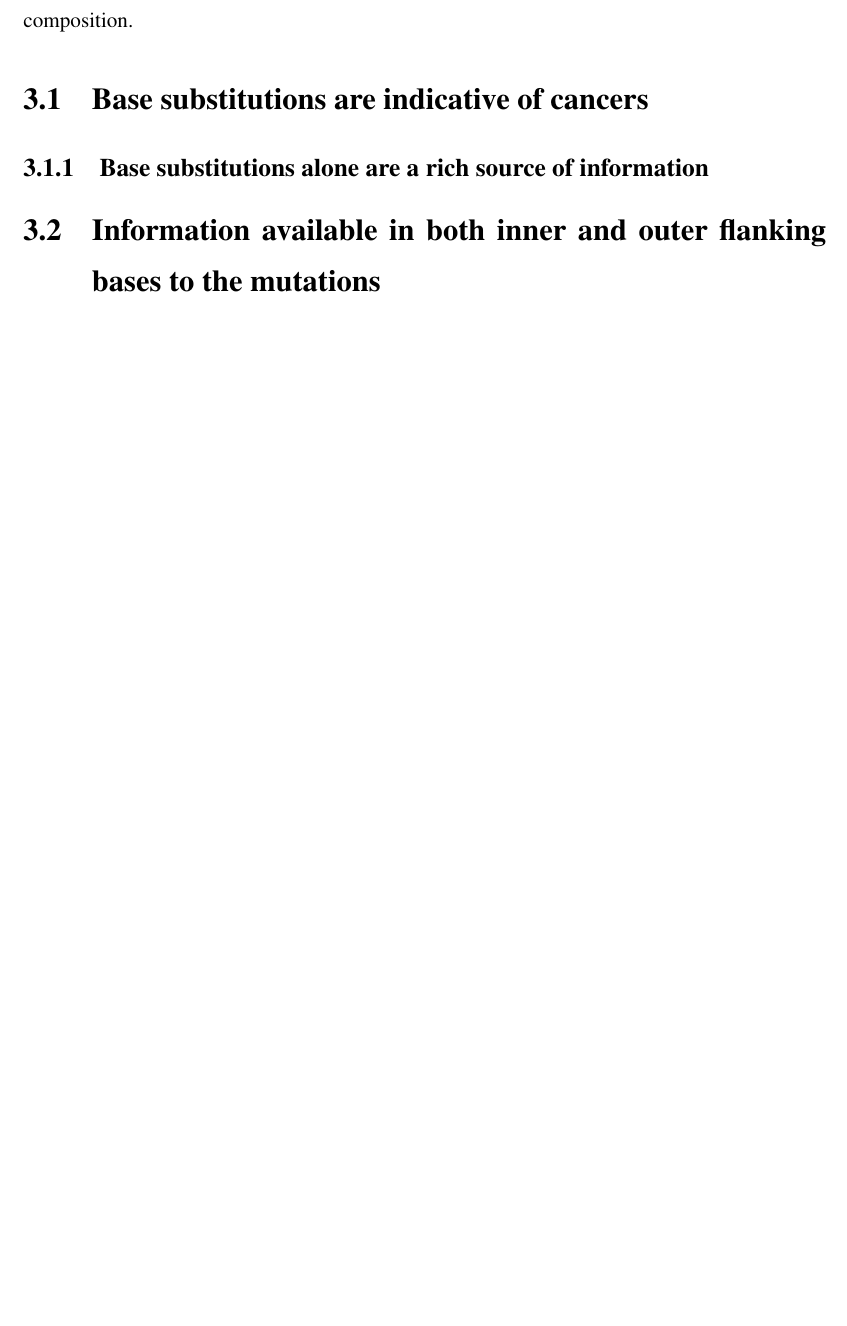
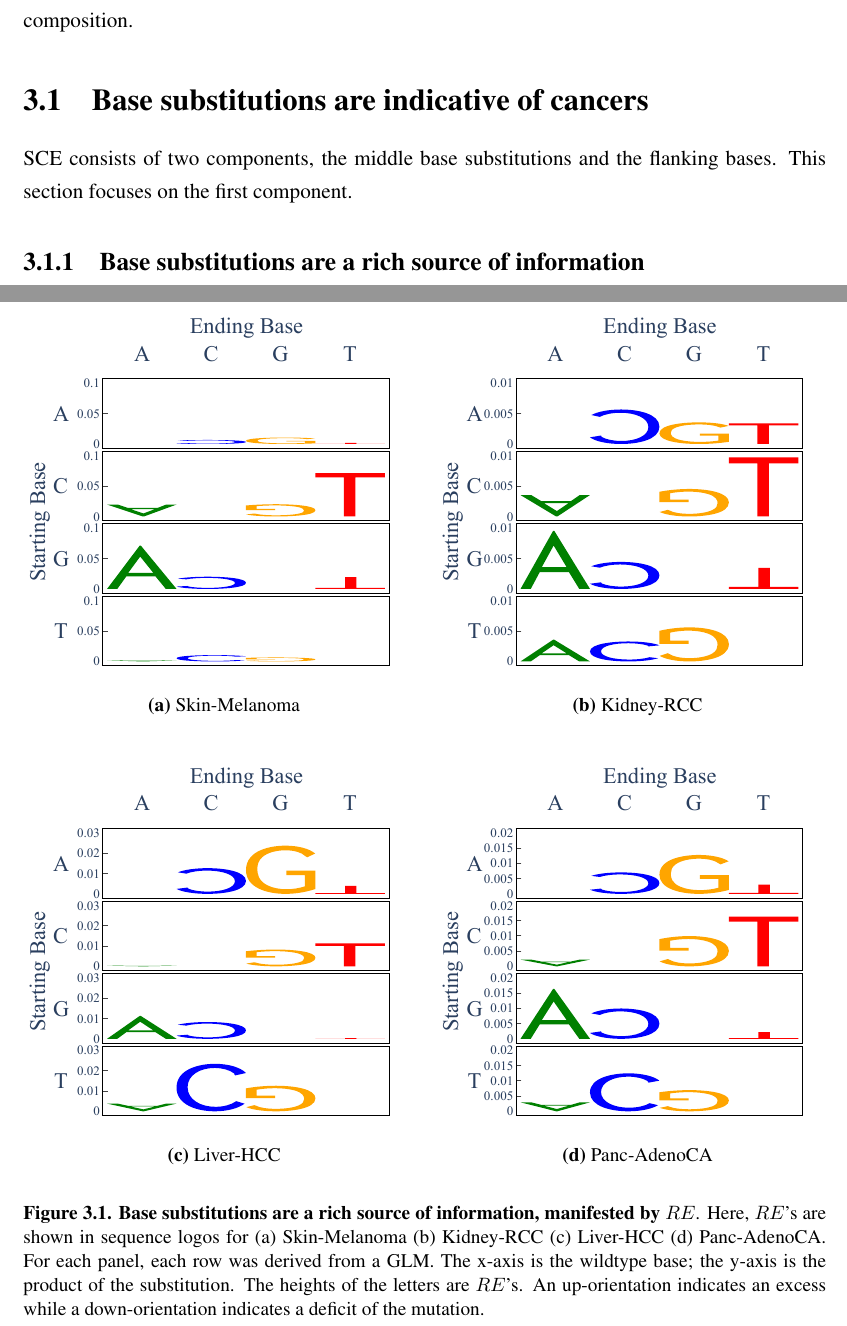
Before and after one commit to Phuong-Le/honours_thesis, a LaTeX thesis (main.tex, which reads chapters/c-sce.tex, figures/sce_spectra.tex): part of page 22 of 37 before the commit and two parts of pages 22 and 24 of 41 after it, the two joined at a grey line, cut so that both start at the same text, the shorter picture padded with empty space. Compiled offline with pdfLaTeX.

Commit message:
Updates from Overleaf

```diff
--- a/chapters/c-sce.tex
+++ b/chapters/c-sce.tex
@@ -3,6 +3,8 @@
 Different cancers develop under the influence of different conditions, especially mutagens and repair systems, thus each cancer type possesses a distinctive mutation composition. Regarding individual mutation, each base change is closely integrated with the bases next to it \citep{Zhu2017,Zhu2020,Vinson2012CGMethylation}. The question is whether flanking bases beyond 3-mers, specifically positions -2 \& +2, have an influence on whether the mutations occur. Using a measure of information richness, \gls{re}, this chapter demonstrates the importance of both the composition of base changes and their flanking bases in characterising the carcinogenesis pattern, with evidence of strand symmetry. Above all, the chapter shows that the \gls{sce} is not just contributed by immediate flanking bases (\textit{i.e.} 3-mers). Rather, there is certain value in factoring larger sequence contexts into analysing cancer mutation composition.
 
 \section{Base substitutions are indicative of cancers}
+SCE consists of two components, the middle base substitutions and the flanking bases. This section focuses on the first component.
 
-\subsection{Base substitutions alone are a rich source of information}
+\subsection{Base substitutions are a rich source of information}
+To explore the patterns of base substitutions and its potential contribution to SCE, I calculated $RE$'s for each mutation of every cancer. $RE$'s are essentially the information which the null cannot capture. Here, the null assumed that all mutations with the same wildtype occurred at the same rates (details in \ref{methods:re}). I plotted $RE$ as sequence logos in Figures \ref{fig:spectra} and \ref{fig:apdx_spectra}, where the height of the letter is the $RE$ of the mutation and its orientation dictates whether the mutation is in excess (up) or deficit (down). We are interested in the shape of the sequence logos. Three features stand out from the plots. First, base substitutions were strand symmetric for all cancers because the plots are point symmetric. That is, $RE$'s are similar for reverse complementary mutations (\textit{e.g.} C$\rightarrow$T and G$\rightarrow$A). Second, the heights of the up-oriented letters for transitions signifies that they were more abundant than transversions. Third, by visualisation, the patterns of base substitutions were very diverse. For example, Skin-Melanoma were predominated by C$\rightarrow$T, but this was not necessarily true in other cancers, such as Liver-HCC. Indeed, Liver-HCC was more strongly0 characterised by the A$\rightarrow$G transitions.
 
@@ -9,2 +12,2 @@ Different cancers develop under the influence of different conditions, especiall
 
-\section{Information available in both inner and outer flanking bases to the mutations}
+\section{Information available in flanking bases}
--- a/figures/sce_spectra.tex
+++ b/figures/sce_spectra.tex
@@ -0,0 +1,30 @@
+\begin{figure}[htbp]
+    \begin{subfigure}{.5\textwidth}
+    \includegraphics[scale=0.7]{graphics/spectra_Skin-Melanoma.pdf}
+    \caption{Skin-Melanoma}
+    \label{fig:spectra_skin}
+    \end{subfigure}
+    ~
+    \begin{subfigure}{.5\textwidth}
+
+    \includegraphics[scale=0.7]{graphics/spectra_Kidney-RCC.pdf}
+    \caption{Kidney-RCC}
+    \label{fig:spectra_kidney}
+    \end{subfigure} \\
+    \vspace{0.5cm}
+
+    \begin{subfigure}{.5\textwidth}
+    \includegraphics[scale=0.7]{graphics/spectra_Liver-HCC.pdf}
+    \caption{Liver-HCC}
+    \label{fig:spectra_liver}
+    \end{subfigure}
+    ~
+    \begin{subfigure}{.5\textwidth}
+    \includegraphics[scale=0.7]{graphics/spectra_Panc-AdenoCA.pdf}
+    \caption{Panc-AdenoCA}
+    \label{fig:spectra_panc_adenoca}
+    \end{subfigure} \\
+
+    \caption{\textbf{Base substitutions are a rich source of information, manifested by $RE$}. Here, $RE$'s are shown in sequence logos for (a) Skin-Melanoma (b) Kidney-RCC (c) Liver-HCC (d) Panc-AdenoCA. For each panel, each row was derived from a GLM. The x-axis is the wildtype base; the y-axis is the product of the substitution. The heights of the letters are $RE$'s. An up-orientation indicates an excess while a down-orientation indicates a deficit of the mutation.}
+    \label{fig:spectra}
+\end{figure}
```
Also changed, not shown: chapters/c-appendices.tex (+5 -0 lines), figures/apdx_spectra.tex (added, +55 -0 lines), chapters/c-sce.tex (1 more changed lines).
